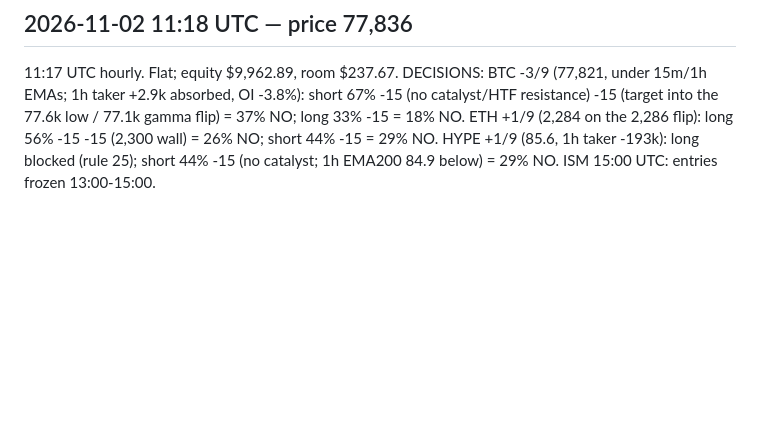
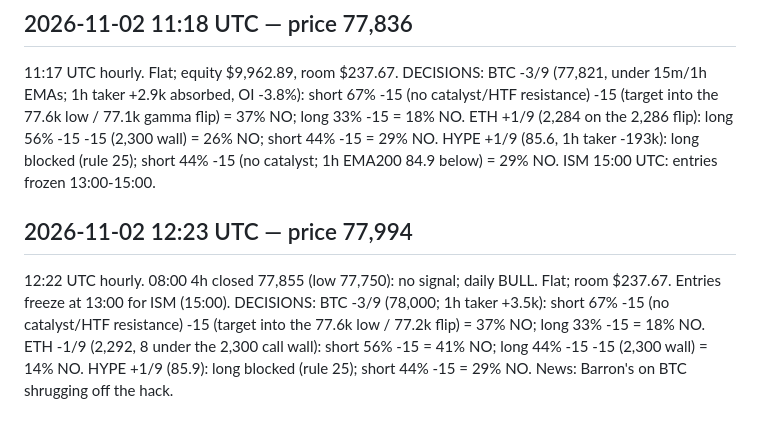
Before and after one commit to ArgyPorgy/btc-perp-desk, a Markdown page: quant/paper/journal.md, the part around the change. GitHub-like rendering; blank space fills up the shorter version.

Commit message:
Desk hourly run 12:22 UTC: flat, all below 60%
Co-Authored-By: Claude Opus 5.5 <noreply@anthropic.com>
Claude-Session: https://claude.ai/code/session_01K8qAoSYzdvejmuY9FpeiSj

```diff
--- a/quant/paper/journal.md
+++ b/quant/paper/journal.md
@@ -670,3 +670,6 @@
 
 ## 2026-11-02 11:18 UTC — price 77,836
 11:17 UTC hourly. Flat; equity $9,962.89, room $237.67. DECISIONS: BTC -3/9 (77,821, under 15m/1h EMAs; 1h taker +2.9k absorbed, OI -3.8%): short 67% -15 (no catalyst/HTF resistance) -15 (target into the 77.6k low / 77.1k gamma flip) = 37% NO; long 33% -15 = 18% NO. ETH +1/9 (2,284 on the 2,286 flip): long 56% -15 -15 (2,300 wall) = 26% NO; short 44% -15 = 29% NO. HYPE +1/9 (85.6, 1h taker -193k): long blocked (rule 25); short 44% -15 (no catalyst; 1h EMA200 84.9 below) = 29% NO. ISM 15:00 UTC: entries frozen 13:00-15:00.
+
+## 2026-11-02 12:23 UTC — price 77,994
+12:22 UTC hourly. 08:00 4h closed 77,855 (low 77,750): no signal; daily BULL. Flat; room $237.67. Entries freeze at 13:00 for ISM (15:00). DECISIONS: BTC -3/9 (78,000; 1h taker +3.5k): short 67% -15 (no catalyst/HTF resistance) -15 (target into the 77.6k low / 77.2k flip) = 37% NO; long 33% -15 = 18% NO. ETH -1/9 (2,292, 8 under the 2,300 call wall): short 56% -15 = 41% NO; long 44% -15 -15 (2,300 wall) = 14% NO. HYPE +1/9 (85.9): long blocked (rule 25); short 44% -15 = 29% NO. News: Barron's on BTC shrugging off the hack.
```
